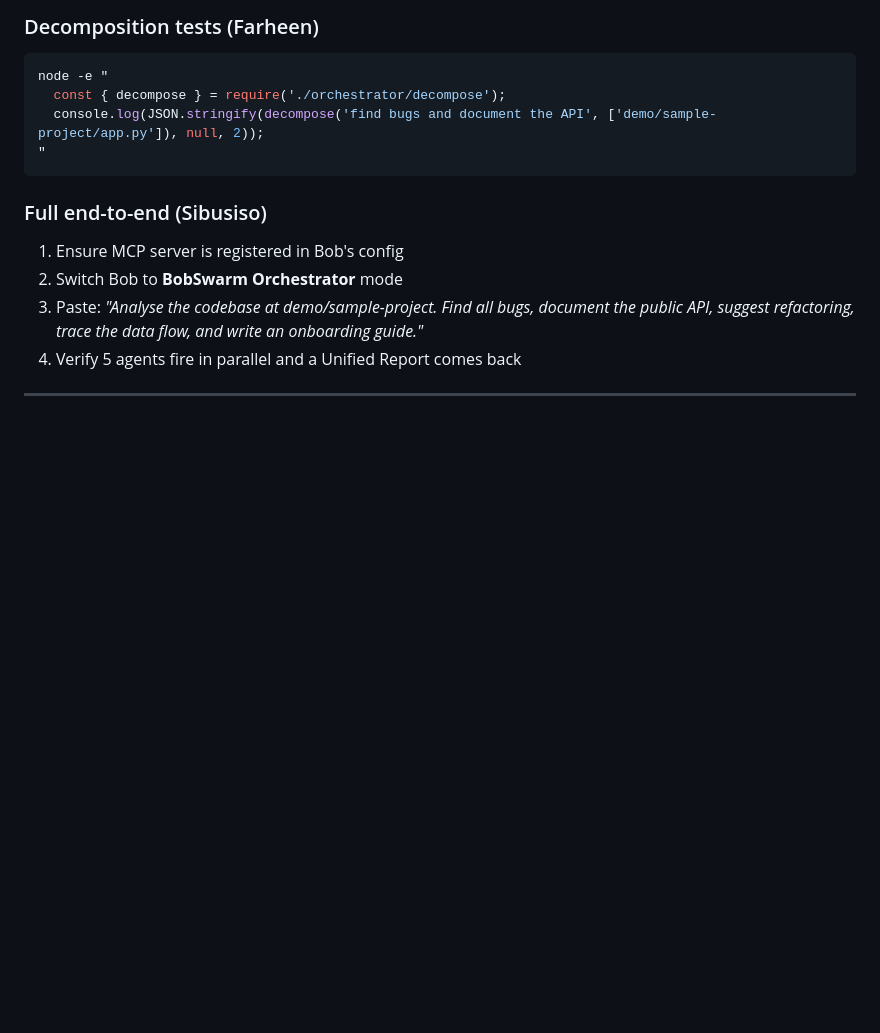
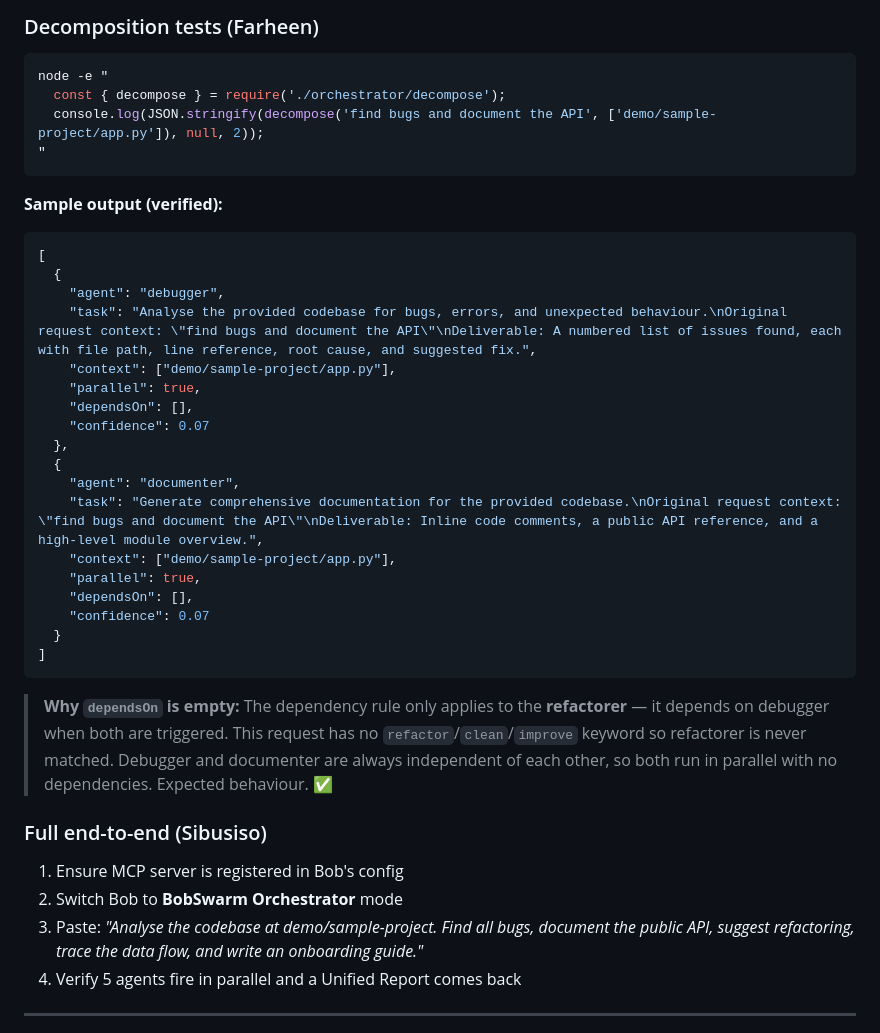
Before and after one commit to Sibusiso-K/Sonar-BobSwarm-, a Markdown page: HANDOVER.md, the part around the change. Drawn GitHub-style; blank space fills up the shorter version.

Commit message:
docs: add decompose.js verified sample output + dependsOn explanation to HANDOVER

````diff
--- a/HANDOVER.md
+++ b/HANDOVER.md
@@ -307,6 +307,30 @@ node -e "
 "
 ```
 
+**Sample output (verified):**
+```json
+[
+  {
+    "agent": "debugger",
+    "task": "Analyse the provided codebase for bugs, errors, and unexpected behaviour.\nOriginal request context: \"find bugs and document the API\"\nDeliverable: A numbered list of issues found, each with file path, line reference, root cause, and suggested fix.",
+    "context": ["demo/sample-project/app.py"],
+    "parallel": true,
+    "dependsOn": [],
+    "confidence": 0.07
+  },
+  {
+    "agent": "documenter",
+    "task": "Generate comprehensive documentation for the provided codebase.\nOriginal request context: \"find bugs and document the API\"\nDeliverable: Inline code comments, a public API reference, and a high-level module overview.",
+    "context": ["demo/sample-project/app.py"],
+    "parallel": true,
+    "dependsOn": [],
+    "confidence": 0.07
+  }
+]
+```
+
+> **Why `dependsOn` is empty:** The dependency rule only applies to the **refactorer** — it depends on debugger when both are triggered. This request has no `refactor`/`clean`/`improve` keyword so refactorer is never matched. Debugger and documenter are always independent of each other, so both run in parallel with no dependencies. Expected behaviour. ✅
+
 ### Full end-to-end (Sibusiso)
 1. Ensure MCP server is registered in Bob's config
 2. Switch Bob to **BobSwarm Orchestrator** mode
````
